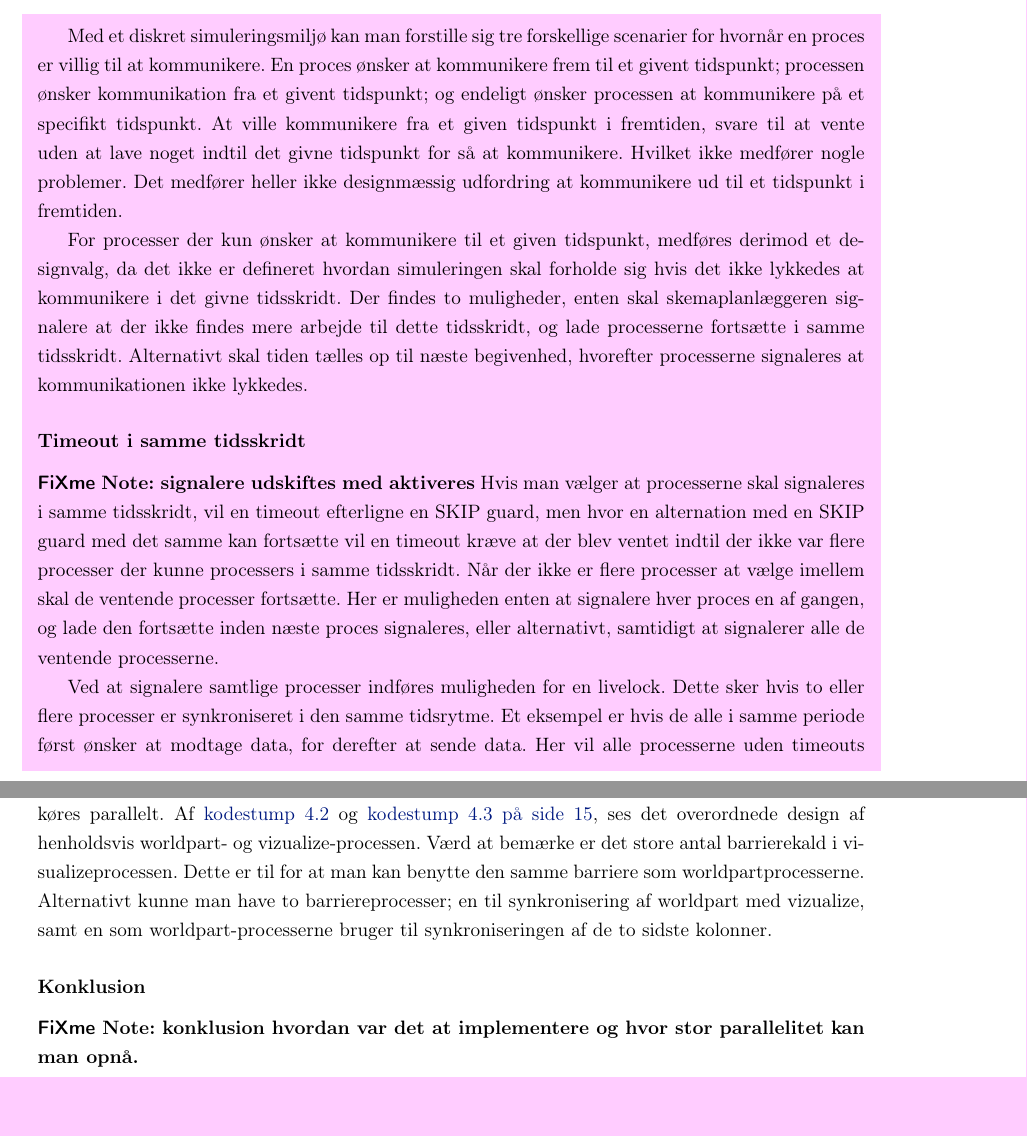
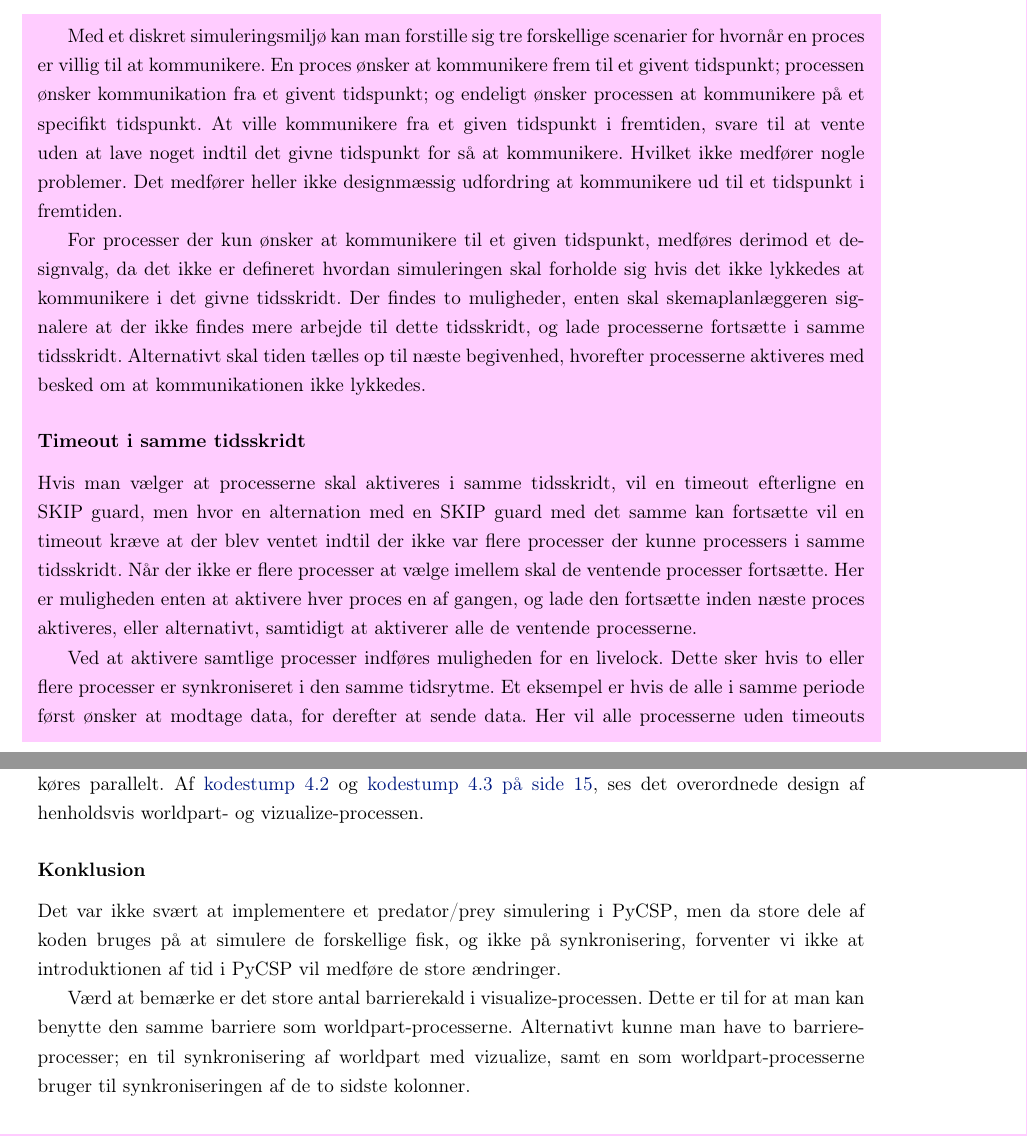
Before and after one commit to shamran/TimedPyCSP, a LaTeX book (report/skelet.tex, which reads report/des/examples.tex, report/des/theory.tex): two parts of pages 15 and 18 of 40, joined at a grey line, cut so that both start at the same text. Compiled offline with pdfLaTeX.

Commit message:
angrebet fixme

```diff
--- a/report/des/examples.tex
+++ b/report/des/examples.tex
@@ -132,15 +132,16 @@ Afviklingen af programmet sker ved at et antal worldpart-, en
 visualize- og en barrier-proces køres parallelt. Af
 \autoref{code:wator-worldpart} og \cref{code:wator-visualize}, ses det
 overordnede design af henholdsvis worldpart- og
-vizualize-processen.  Værd at bemærke er det store antal barrierekald i
-visualizeprocessen. Dette er til for at man kan benytte den samme barriere som
-worldpartprocesserne. Alternativt kunne man have to barriereprocesser; en til
+vizualize-processen.
+\subsubsection{Konklusion}
+%\inline{konklusion hvordan var det at implementere og hvor stor parallelitet kan man opnå. }
+Det var ikke svært at implementere et predator/prey simulering i \pycsp, men da store dele af koden bruges på at simulere  de forskellige fisk, og ikke på synkronisering, forventer vi ikke at introduktionen af tid i \pycsp vil medføre de store ændringer.
+
+Værd at bemærke er det store antal barrierekald i
+visualize-processen. Dette er til for at man kan benytte den samme barriere som
+worldpart-processerne. Alternativt kunne man have to barriere-processer; en til
 synkronisering af worldpart med vizualize, samt en som
 worldpart-processerne bruger til synkroniseringen af de to sidste kolonner.
-
-\subsubsection{Konklusion}
-\inline{konklusion hvordan var det at implementere og hvor stor parallelitet
-kan man opnå. }
 
 \subsection{Kunder i en bank}\label{bank-eksempel}
 Et klassisk eksempel inden for \des er at simulere  en række kunder der alle
--- a/report/des/theory.tex
+++ b/report/des/theory.tex
@@ -141,22 +141,19 @@ medføres derimod et designvalg, da det ikke er defineret hvordan simuleringen s
 i det givne tidsskridt. Der findes to muligheder, enten skal \sched
 en signalere at der ikke findes mere arbejde til dette tidsskridt, og
 lade processerne fortsætte i samme tidsskridt. Alternativt skal tiden
-tælles op til næste begivenhed, hvorefter processerne signaleres at
+tælles op til næste begivenhed, hvorefter processerne aktiveres med besked om  at
 kommunikationen ikke lykkedes.
-
-
 \subsubsection{Timeout i samme tidsskridt}
-\fxnote{signalere udskiftes med aktiveres}
-Hvis man vælger at processerne skal signaleres i samme tidsskridt, vil en timeout
+Hvis man vælger at processerne skal aktiveres i samme tidsskridt, vil en timeout
 efterligne en SKIP guard, men hvor en alternation med en SKIP guard med
 det samme kan fortsætte vil en timeout kræve at der blev ventet indtil
 der ikke var flere processer der kunne processers i samme tidsskridt.
 Når der ikke er flere processer at vælge imellem skal de ventende
-processer fortsætte. Her er muligheden enten at signalere hver proces
-en af gangen, og lade den fortsætte inden næste proces signaleres,
-eller alternativt, samtidigt at signalerer alle de ventende processerne.
+processer fortsætte. Her er muligheden enten at aktivere hver proces
+en af gangen, og lade den fortsætte inden næste proces aktiveres,
+eller alternativt, samtidigt at aktiverer alle de ventende processerne.
 
-Ved at signalere samtlige processer indføres muligheden for en
+Ved at aktivere samtlige processer indføres muligheden for en
 livelock. Dette sker hvis to eller flere processer er synkroniseret i
 den samme tidsrytme. Et eksempel er hvis de alle i samme periode først
 ønsker at modtage data, for derefter at sende data. Her vil alle
```
Also changed, not shown: report/des/examples.tex (6 more changed lines), report/des/theory.tex (14 more changed lines).
